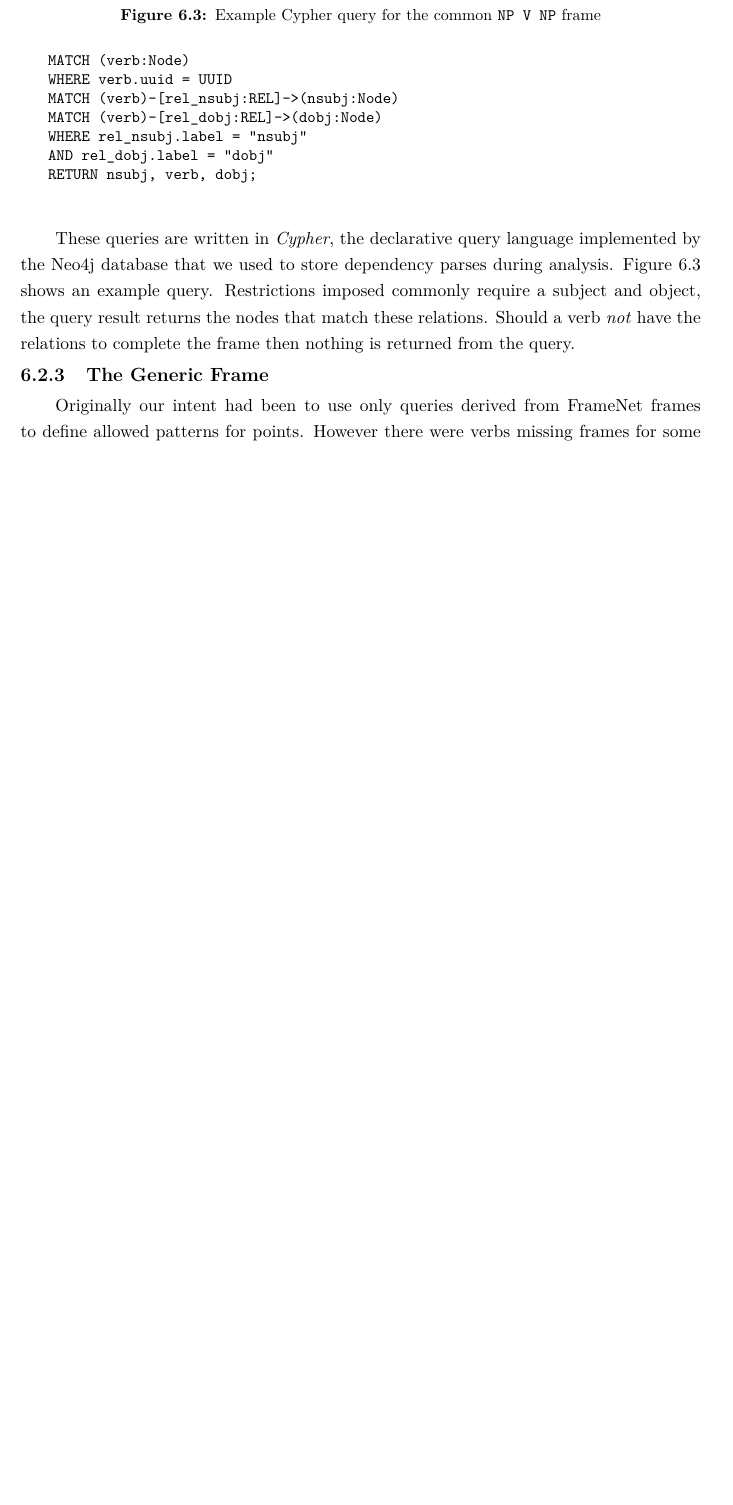
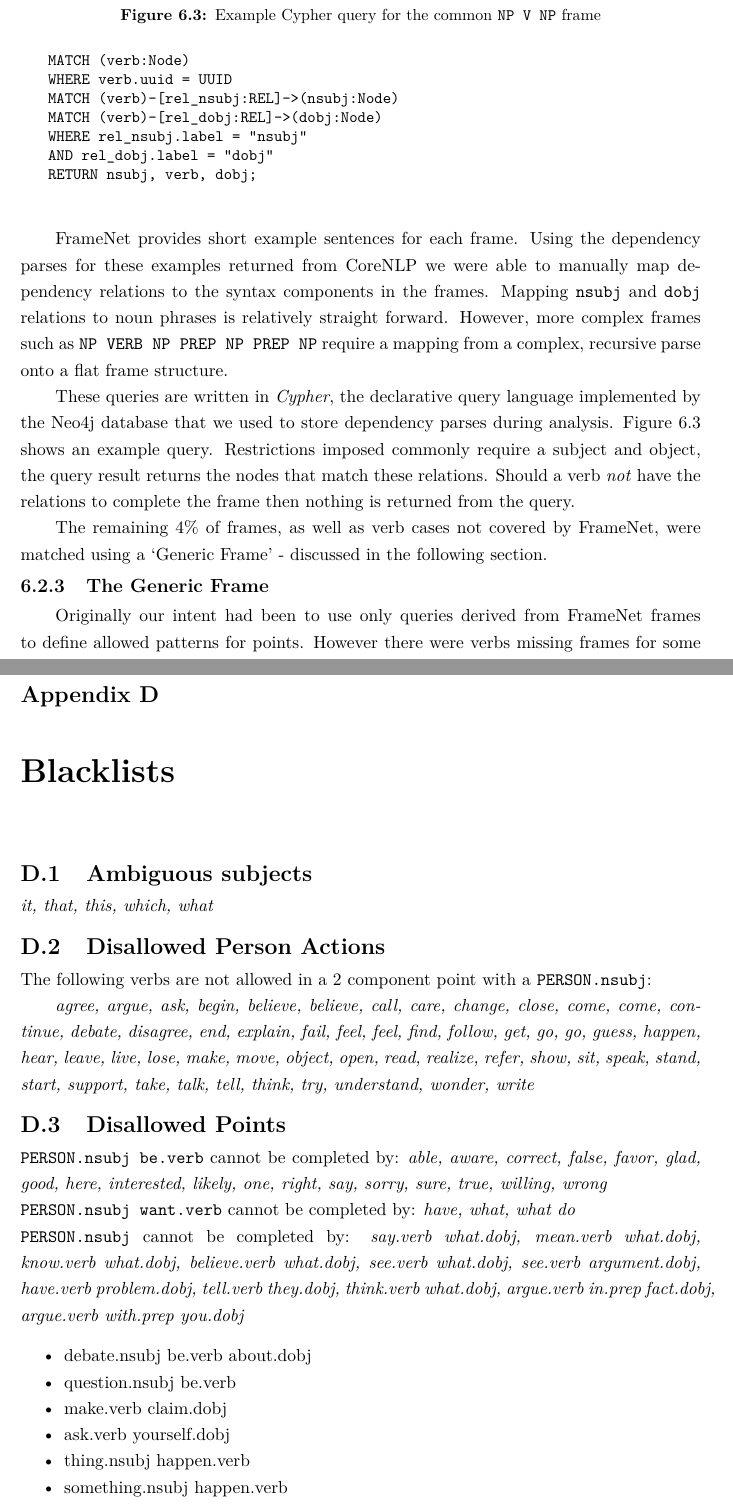
Before and after one commit to charlieegan3/standpoint, a LaTeX thesis (docs/report/abdnthesis.tex, which reads docs/report/appendices.tex, docs/report/point-extraction.tex): part of page 22 of 50 before the commit and two parts of pages 22 and 52 of 52 after it, the two joined at a grey line, cut so that both start at the same text, the shorter picture padded with empty space. Compiled offline with pdfLaTeX.

Commit message:
Corrections: 6 - 7 end

```diff
--- a/docs/report/appendices.tex
+++ b/docs/report/appendices.tex
@@ -22,5 +22,31 @@
         \centering
         \includegraphics[width=0.8\textwidth]{disc_graph}
       \end{figure}
+
+    \chapter{Blacklists\label{app:blacklists}}
+      \section{Ambiguous subjects}
+        \textit{it, that, this, which, what}
+
+      \section{Disallowed Person Actions}
+        The following verbs are not allowed in a 2 component point with a \texttt{PERSON.nsubj}:
+
+        \textit{agree, argue, ask, begin, believe, believe, call, care, change, close, come, come, continue, debate, disagree, end, explain, fail, feel, feel, find, follow, get, go, go, guess, happen, hear, leave, live, lose, make, move, object, open, read, realize, refer, show, sit, speak, stand, start, support, take, talk, tell, think, try, understand, wonder, write}
+
+      \section{Disallowed Points}
+        \texttt{PERSON.nsubj be.verb} cannot be completed by: \textit{able, aware, correct, false, favor, glad, good, here, interested, likely, one, right, say, sorry, sure, true, willing, wrong}
+
+        \noindent\texttt{PERSON.nsubj want.verb} cannot be completed by: \textit{have, what, what do}
+
+        \noindent\texttt{PERSON.nsubj} cannot be completed by: \textit{say.verb what.dobj, mean.verb what.dobj, know.verb what.dobj, believe.verb what.dobj, see.verb what.dobj, see.verb argument.dobj, have.verb problem.dobj, tell.verb they.dobj, think.verb what.dobj, argue.verb in.prep fact.dobj, argue.verb with.prep you.dobj}
+
+        \begin{itemize}
+		  \item{debate.nsubj be.verb about.dobj}
+		  \item{question.nsubj be.verb}
+		  \item{make.verb claim.dobj}
+		  \item{ask.verb yourself.dobj}
+		  \item{thing.nsubj happen.verb}
+		  \item{something.nsubj happen.verb}
+        \end{itemize}
+
   \addtocontents{toc}{\endgroup}
 \end{appendices}
--- a/docs/report/point-extraction.tex
+++ b/docs/report/point-extraction.tex
@@ -134,7 +134,9 @@
       We use the \texttt{SYNTAX} element information to determine the type of dependencies that can be included in the pattern for a given verb. To create a `verb index' we parsed the VerbNet catalogue into a key-value structure where each verb was the key, and the list of allowed frames the value. Some verbs are listed in more than one class, \textit{feel} for example is listed in seven classes, in these cases the verb was allocated all frames for all classes it was a member of. Using this index, points can be extracted by querying the verb's dependency parse with each of it's frames.
 
     \tocless\subsection{Matching Frames in Parses}
-      With an index of verbs and allowed frames all the information required to identify points in dependency parses is available. However, frames are not inherently capable of querying the dependency graph structure, for this queries for each type of frame must be written. While frames in different categories encode additional semantic information, there are far fewer `syntactically unique' frames than verb classes. Common frames such as \texttt{NounPhrase Verb NounPhrase} cover a large percentage of all listed frames in the index. We have implemented a means of querying dependency parses for 17 of the more common patterns covering 96\% of all frames in the index.
+      With an index of verbs and their allowed frames, all the information required to identify points in dependency parses is available. However, frames are not inherently capable of querying the dependency graph structure, to do this, queries for each type of frame must be written. While frames in different categories encode additional semantic information, there are far fewer `syntactically unique' frames than verb classes. Common frames such as \texttt{NounPhrase Verb NounPhrase} cover a large percentage of all listed frames in the index. We have manually implemented a means of querying dependency parses for 17 of the more common patterns covering 96\% of all frames in the index.
+
+      FrameNet provides short example sentences for each frame. Using the dependency parses for these examples returned from CoreNLP we were able to manually map dependency relations to the syntax components in the frames. Mapping \texttt{nsubj} and \texttt{dobj} relations to noun phrases is relatively straight forward. However, more complex frames such as \texttt{NP VERB NP PREP NP PREP NP} require a mapping from a complex, recursive parse onto a flat frame structure.
 
       These queries are written in \textit{Cypher}, the declarative query language implemented by the Neo4j database that we used to store dependency parses during analysis. Figure \ref{fig:npvnpquery} shows an example query. Restrictions imposed commonly require a subject and object, the query result returns the nodes that match these relations. Should a verb \textit{not} have the relations to complete the frame then nothing is returned from the query.
 
@@ -153,6 +155,8 @@
         \end{lstlisting}
         \label{fig:npvnpquery}
       \end{figure}
+
+      The remaining 4\% of frames, as well as verb cases not covered by FrameNet, were matched using a `Generic Frame' - discussed in the following section.
 
     \tocless\subsection{The Generic Frame}
       Originally our intent had been to use only queries derived from FrameNet frames to define allowed patterns for points. However there were verbs missing frames for some patterns of interest. Usually this meant a simple frame for the verb was listed but it failed to adequately capture point idea. Take the following example:
```
Also changed, not shown: docs/report/point-curation.tex (+5 -6 lines), docs/report/point-extraction.tex (8 more changed lines).
